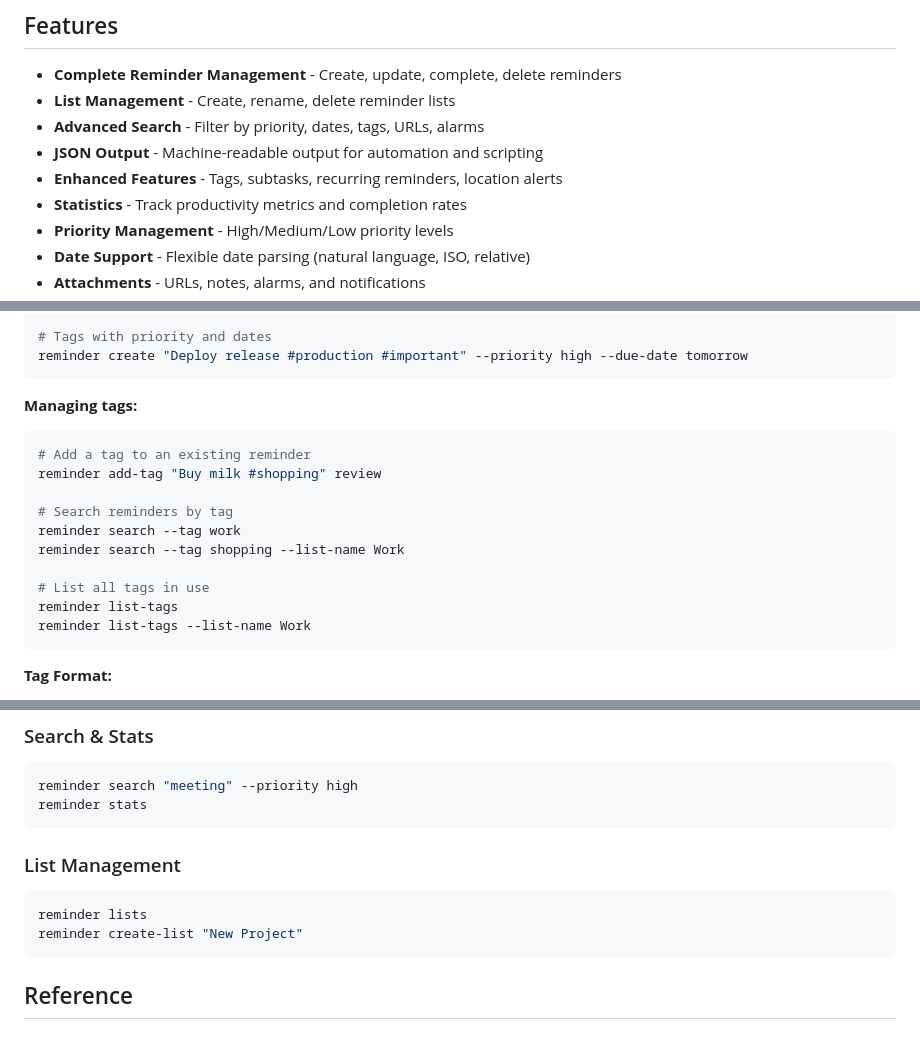
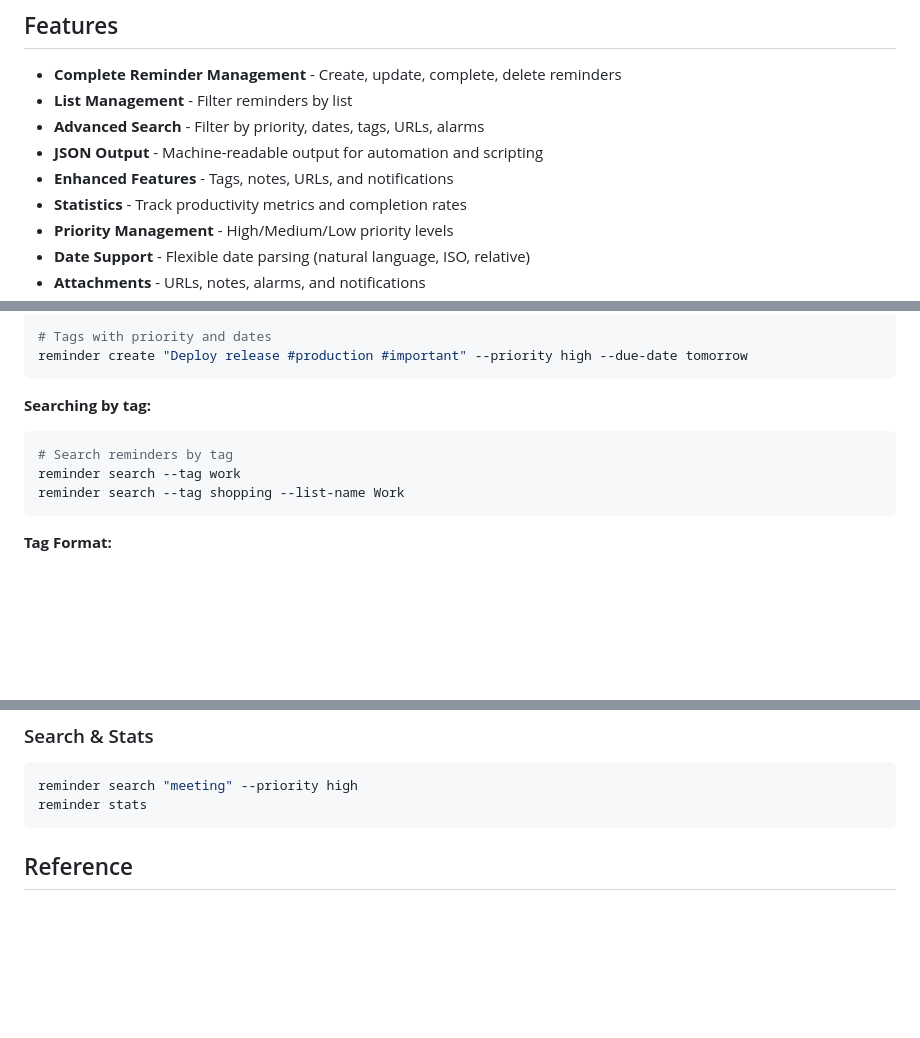
Before and after one commit to AungMyoKyaw/apple-reminders-cli, a Markdown page: README.md, 3 parts joined by grey strips. Rendered like a GitHub page; blank space fills up the shorter version.

Commit message:
docs: fix README commands to match actual CLI usage
The README contained several commands and flags that don't match the
current CLI implementation:

- `reminder list --list-name Work` → list name is a positional arg
- `reminder list --show-priority --show-dates` → these flags don't exist
- `reminder lists` and `reminder create-list` → these subcommands don't exist
- `reminder add-tag` and `reminder list-tags` → these subcommands don't exist

Updated all examples to reflect the actual CLI interface as shown by
`--help` output.

Co-Authored-By: Claude Opus 4.6 <noreply@anthropic.com>

````diff
--- a/README.md
+++ b/README.md
@@ -5,10 +5,10 @@ A powerful command-line interface for Apple Reminders built with Swift and Event
 ## Features
 
 - **Complete Reminder Management** - Create, update, complete, delete reminders
-- **List Management** - Create, rename, delete reminder lists
+- **List Management** - Filter reminders by list
 - **Advanced Search** - Filter by priority, dates, tags, URLs, alarms
 - **JSON Output** - Machine-readable output for automation and scripting
-- **Enhanced Features** - Tags, subtasks, recurring reminders, location alerts
+- **Enhanced Features** - Tags, notes, URLs, and notifications
 - **Statistics** - Track productivity metrics and completion rates
 - **Priority Management** - High/Medium/Low priority levels
 - **Date Support** - Flexible date parsing (natural language, ISO, relative)
@@ -169,18 +166,11 @@ reminder create "Fix bug #work #urgent #backend" --due-date today
 reminder create "Deploy release #production #important" --priority high --due-date tomorrow
 ```
 
-**Managing tags:**
+**Searching by tag:**
 ```bash
-# Add a tag to an existing reminder
-reminder add-tag "Buy milk #shopping" review
-
 # Search reminders by tag
 reminder search --tag work
 reminder search --tag shopping --list-name Work
-
-# List all tags in use
-reminder list-tags
-reminder list-tags --list-name Work
 ```
 
 **Tag Format:**
@@ -209,12 +199,6 @@ reminder show "task" --json
 ```bash
 reminder search "meeting" --priority high
 reminder stats
-```
-
-### List Management
-```bash
-reminder lists
-reminder create-list "New Project"
 ```
 
 ## Reference
````
Also changed, not shown: other parts of README.md (+2 -5 lines).
